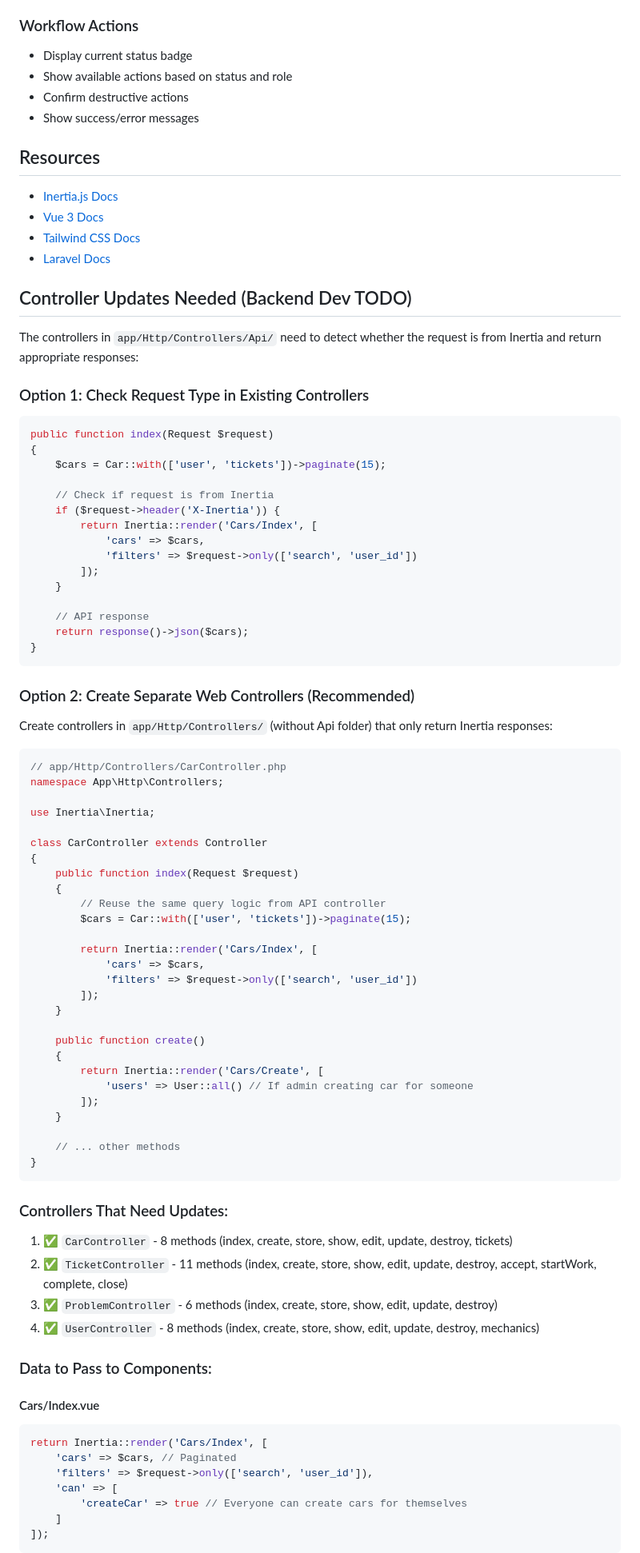
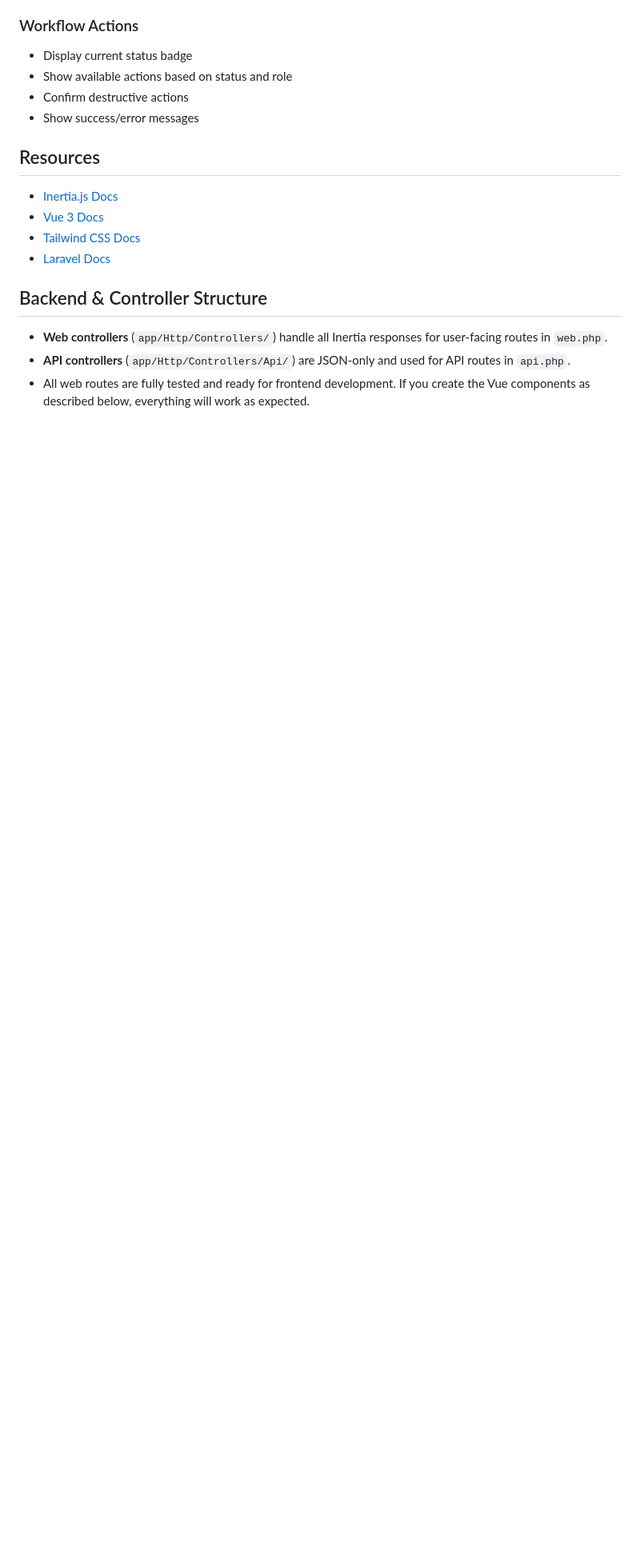
Before and after one commit to randomUSR56/onlyfix, a Markdown page: onlyfix/FRONTEND_GUIDE.md, the part around one of its changes. Shown at 80% size. GitHub-like rendering; blank space fills up the shorter version.

Commit message:
docs: Update Frontend Guide to clarify controller structure and Inertia response handling

````diff
--- a/onlyfix/FRONTEND_GUIDE.md
+++ b/onlyfix/FRONTEND_GUIDE.md
@@ -372,82 +358,9 @@ php artisan test --filter=WebRoutesTest
 - [Tailwind CSS Docs](https://tailwindcss.com)
 - [Laravel Docs](https://laravel.com/docs)
 
-## Controller Updates Needed (Backend Dev TODO)
+## Backend & Controller Structure
 
-The controllers in `app/Http/Controllers/Api/` need to detect whether the request is from Inertia and return appropriate responses:
+- **Web controllers** (`app/Http/Controllers/`) handle all Inertia responses for user-facing routes in `web.php`.
+- **API controllers** (`app/Http/Controllers/Api/`) are JSON-only and used for API routes in `api.php`.
+- All web routes are fully tested and ready for frontend development. If you create the Vue components as described below, everything will work as expected.
 
-### Option 1: Check Request Type in Existing Controllers
-
-```php
-public function index(Request $request)
-{
-    $cars = Car::with(['user', 'tickets'])->paginate(15);
-
-    // Check if request is from Inertia
-    if ($request->header('X-Inertia')) {
-        return Inertia::render('Cars/Index', [
-            'cars' => $cars,
-            'filters' => $request->only(['search', 'user_id'])
-        ]);
-    }
-
-    // API response
-    return response()->json($cars);
-}
-```
-
-### Option 2: Create Separate Web Controllers (Recommended)
-
-Create controllers in `app/Http/Controllers/` (without Api folder) that only return Inertia responses:
-
-```php
-// app/Http/Controllers/CarController.php
-namespace App\Http\Controllers;
-
-use Inertia\Inertia;
-
-class CarController extends Controller
-{
-    public function index(Request $request)
-    {
-        // Reuse the same query logic from API controller
-        $cars = Car::with(['user', 'tickets'])->paginate(15);
-
-        return Inertia::render('Cars/Index', [
-            'cars' => $cars,
-            'filters' => $request->only(['search', 'user_id'])
-        ]);
-    }
-
-    public function create()
-    {
-        return Inertia::render('Cars/Create', [
-            'users' => User::all() // If admin creating car for someone
-        ]);
-    }
-
-    // ... other methods
-}
-```
-
-### Controllers That Need Updates:
-
-1. ✅ `CarController` - 8 methods (index, create, store, show, edit, update, destroy, tickets)
-2. ✅ `TicketController` - 11 methods (index, create, store, show, edit, update, destroy, accept, startWork, complete, close)
-3. ✅ `ProblemController` - 6 methods (index, create, store, show, edit, update, destroy)
-4. ✅ `UserController` - 8 methods (index, create, store, show, edit, update, destroy, mechanics)
-
-### Data to Pass to Components:
-
-#### Cars/Index.vue
-
-```php
-return Inertia::render('Cars/Index', [
-    'cars' => $cars, // Paginated
-    'filters' => $request->only(['search', 'user_id']),
-    'can' => [
-        'createCar' => true // Everyone can create cars for themselves
-    ]
-]);
-```
-
````
Also changed, not shown: other parts of onlyfix/FRONTEND_GUIDE.md (+3 -35 lines).
